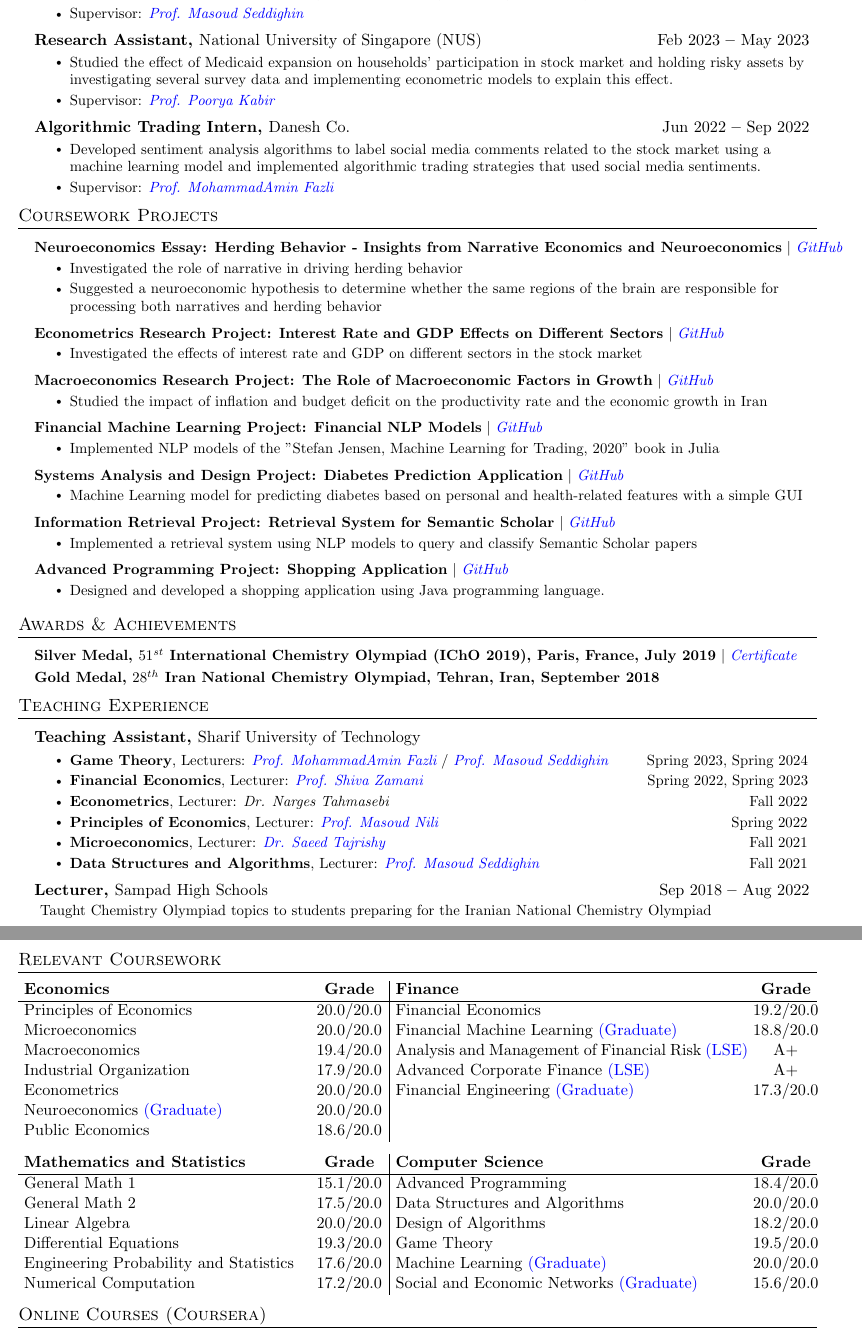
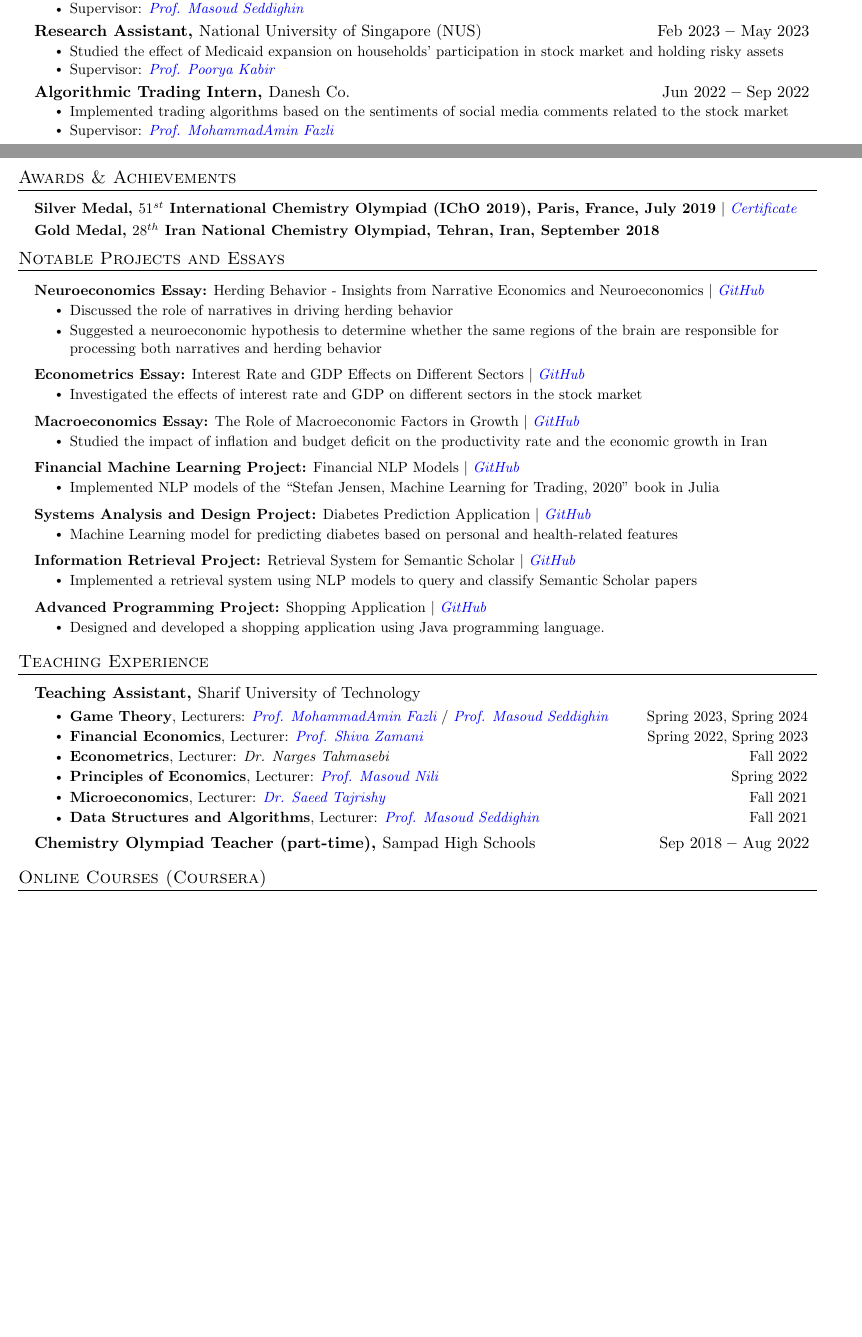
Before and after one commit to AmBadAl/Amirreza-Bagheridelouee---CV, a LaTeX document (main.tex): two parts of pages 2 and 3 of 3 before the commit and two parts of pages 1 and 2 of 2 after it, joined at a grey line, cut so that both start at the same text, the shorter picture padded with empty space. Compiled offline with pdfLaTeX.

Commit message:
Updates from Overleaf

```diff
--- a/main.tex
+++ b/main.tex
@@ -260,7 +280,7 @@
     \resumeSubheading
     {Research Assistant, \normalfont Tehran Institute for Advanced Studies (TeIAS)}{\normalfont Aug 2023 \textbf{--} Aug 2024}{}{}\vspace{-4.5mm}
     \resumeItemListStart
-        \resumeItem{Contributed to the \enquote{Metric Distortion under Public-Spirited Voting} paper by designing algorithms to derive some of the theorems and their proofs, along with participating in writing and editing of the paper.}
+        \resumeItem{Solved the lower/upper bound distortions of different voting rules under public-spirited setting}
         \resumeItem{Supervisor: \href{https://sites.google.com/view/masoudseddighin}{\textit{\textcolor{blue}{Prof. Masoud Seddighin}}}}
     \resumeItemListEnd
     % \resumeSubheading
@@ -275,70 +295,19 @@
     \resumeSubheading
       {Research Assistant, \normalfont National University of Singapore (NUS)}{\normalfont Feb 2023 \textbf{--} May 2023}{}{}\vspace{-4.5mm}
         \resumeItemListStart
-            \resumeItem{Studied the effect of Medicaid expansion on households' participation in stock market and holding risky assets by investigating several survey data and implementing econometric models to explain this effect.}
+            \resumeItem{Studied the effect of Medicaid expansion on households' participation in stock market and holding risky assets}
+            % by investigating several survey data and implementing econometric models to explain this effect.}
             \resumeItem{Supervisor: \href{https://discovery.nus.edu.sg/18110-poorya-kabir/about}{\textit{\textcolor{blue}{Prof. Poorya Kabir}}}}
         \resumeItemListEnd
     \resumeSubheading
       {Algorithmic Trading Intern, \normalfont \href{https://www.daneshsolutions.ir/en/}{Danesh Co.}}{\normalfont Jun 2022 \textbf{--} Sep 2022}
       {}{}\vspace{-4.5mm}
         \resumeItemListStart
-            \resumeItem{Developed sentiment analysis algorithms to label social media comments related to the stock market using a machine learning model and implemented algorithmic trading strategies that used social media sentiments.}
+            \resumeItem{Implemented trading algorithms based on the sentiments of social media comments related to the stock market}
             \resumeItem{Supervisor: \href{https://sharif.edu/~fazli/}{\textit{\textcolor{blue}{Prof. MohammadAmin Fazli}}}}
         \resumeItemListEnd
     \vspace{-1.5mm}
   \resumeSubHeadingListEnd
-
-
-%----------- PROJECTS -----------
-\section{Coursework Projects}
-    \vspace{3pt}
-    \resumeSubHeadingListStart
-
-      \resumeProjectHeading
-        {\textbf{Neuroeconomics Essay: Herding Behavior - Insights from Narrative Economics and Neuroeconomics} $|$ \emph{\href{https://github.com/AmBadAl/Neuroeconomics-Essay}{\color{blue}GitHub}}}{}
-          \resumeItemListStart
-            \resumeItem{Investigated the role of narrative in driving herding behavior}
-            \resumeItem{Suggested a neuroeconomic hypothesis to determine whether the same regions of the brain are responsible for processing both narratives and herding behavior}
-          \resumeItemListEnd
-
-      \resumeProjectHeading
-        {\textbf{Econometrics Research Project: Interest Rate and GDP Effects on Different Sectors} $|$ \emph{\href{https://github.com/AmBadAl/Econometrics-Project}{\color{blue}GitHub}}}{}
-          \resumeItemListStart
-            \resumeItem{Investigated the effects of interest rate and GDP on different sectors in the stock market}
-          \resumeItemListEnd
-
-      \resumeProjectHeading
-        {\textbf{Macroeconomics Research Project: The Role of Macroeconomic Factors in Growth} $|$ \emph{\href{https://github.com/AmBadAl/Macroeconomics-Project}{\color{blue}GitHub}}}{}
-          \resumeItemListStart
-            \resumeItem{Studied the impact of inflation and budget deficit on the productivity rate and the economic growth in Iran}
-          \resumeItemListEnd
-
-      \resumeProjectHeading
-        {\textbf{Financial Machine Learning Project: Financial NLP Models} $|$ \emph{\href{https://github.com/AmBadAl/Financial-NLP-Models}{\color{blue}GitHub}}}{}
-          \resumeItemListStart
-            \resumeItem{Implemented NLP models of the "Stefan Jensen, Machine Learning for Trading, 2020" book in Julia}
-          \resumeItemListEnd
-
-    \resumeProjectHeading
-        {\textbf{Systems Analysis and Design Project: Diabetes Prediction Application} $|$ \emph{\href{https://github.com/AmBadAl/Diabetes}{\color{blue}GitHub}}}{}
-          \resumeItemListStart
-            \resumeItem{Machine Learning model for predicting diabetes based on personal and health-related features with a simple GUI}
-          \resumeItemListEnd
-
-    \resumeProjectHeading
-        {\textbf{Information Retrieval Project: Retrieval System for Semantic Scholar} $|$ \emph{\href{https://github.com/sudoparsa/information-retrieval}{\color{blue}GitHub}}}{}
-          \resumeItemListStart
-            \resumeItem{Implemented a retrieval system using NLP models to query and classify Semantic Scholar papers}
-          \resumeItemListEnd
-
-    \resumeProjectHeading
-        {\textbf{Advanced Programming Project: Shopping Application} $|$ \emph{\href{https://github.com/AdvProg2020/Project_team-30}{\color{blue}GitHub}}}{}
-          \resumeItemListStart
-            \resumeItem{Designed and developed a shopping application using Java programming language.}
-          \resumeItemListEnd
-
-
-    \resumeSubHeadingListEnd
 
 %----------- AWARDS & ACHIEVEMENTS -----------
 
@@ -351,6 +320,58 @@
         \textbf{Gold Medal, $28^{th}$ Iran National Chemistry Olympiad, Tehran, Iran, September 2018} \\ \vspace{3pt}
     }}\vspace{-2mm}
   \resumeSubHeadingListEnd
+
+
+%----------- PROJECTS -----------
+\section{Notable Projects and Essays}
+    \vspace{3pt}
+    \resumeSubHeadingListStart
+
+      \resumeProjectHeading
+        {\textbf{Neuroeconomics Essay:} Herding Behavior - Insights from Narrative Economics and Neuroeconomics $|$ \emph{\href{https://github.com/AmBadAl/Neuroeconomics-Essay}{\color{blue}GitHub}}}{}
+          \resumeItemListStart
+            \resumeItem{Discussed the role of narratives in driving herding behavior}
+            \resumeItem{Suggested a neuroeconomic hypothesis to determine whether the same regions of the brain are responsible for processing both narratives and herding behavior}
+          \resumeItemListEnd
+
+      \resumeProjectHeading
+        {\textbf{Econometrics Essay:} Interest Rate and GDP Effects on Different Sectors $|$ \emph{\href{https://github.com/AmBadAl/Econometrics-Project}{\color{blue}GitHub}}}{}
+          \resumeItemListStart
+            \resumeItem{Investigated the effects of interest rate and GDP on different sectors in the stock market}
+          \resumeItemListEnd
+
+      \resumeProjectHeading
+        {\textbf{Macroeconomics Essay:} The Role of Macroeconomic Factors in Growth $|$ \emph{\href{https://github.com/AmBadAl/Macroeconomics-Project}{\color{blue}GitHub}}}{}
+          \resumeItemListStart
+            \resumeItem{Studied the impact of inflation and budget deficit on the productivity rate and the economic growth in Iran}
+          \resumeItemListEnd
+
+      \resumeProjectHeading
+        {\textbf{Financial Machine Learning Project:} Financial NLP Models $|$ \emph{\href{https://github.com/AmBadAl/Financial-NLP-Models}{\color{blue}GitHub}}}{}
+          \resumeItemListStart
+            \resumeItem{Implemented NLP models of the \enquote{Stefan Jensen, Machine Learning for Trading, 2020} book in Julia}
+          \resumeItemListEnd
+
+    \resumeProjectHeading
+        {\textbf{Systems Analysis and Design Project:} Diabetes Prediction Application $|$ \emph{\href{https://github.com/AmBadAl/Diabetes}{\color{blue}GitHub}}}{}
+          \resumeItemListStart
+            \resumeItem{Machine Learning model for predicting diabetes based on personal and health-related features}
+          \resumeItemListEnd
+
+    \resumeProjectHeading
+        {\textbf{Information Retrieval Project:} Retrieval System for Semantic Scholar $|$ \emph{\href{https://github.com/sudoparsa/information-retrieval}{\color{blue}GitHub}}}{}
+          \resumeItemListStart
+            \resumeItem{Implemented a retrieval system using NLP models to query and classify Semantic Scholar papers}
+          \resumeItemListEnd
+
+    \resumeProjectHeading
+        {\textbf{Advanced Programming Project:} Shopping Application $|$ \emph{\href{https://github.com/AdvProg2020/Project_team-30}{\color{blue}GitHub}}}{}
+          \resumeItemListStart
+            \resumeItem{Designed and developed a shopping application using Java programming language.}
+          \resumeItemListEnd
+
+
+    \resumeSubHeadingListEnd
 
 
 %----------- Teaching EXPERIENCE -----------
@@ -378,46 +399,8 @@
 
     % \vspace{15pt}
     \resumeSubheading
-      {Lecturer, \normalfont Sampad High Schools}{\normalfont \hspace{-2cm} Sep 2018 \textbf{--} Aug 2022}
-      {\normalfont \hspace{0.2mm} Taught Chemistry Olympiad topics to students preparing for the Iranian National Chemistry Olympiad}{}
+      {Chemistry Olympiad Teacher (part-time), \normalfont Sampad High Schools}{\normalfont \hspace{-2cm} Sep 2018 \textbf{--} Aug 2022}
+      % {\normalfont \hspace{0.2mm} Taught Chemistry Olympiad topics to students preparing for the Iranian National Chemistry Olympiad}{}
+      {}{} \vspace{-5mm}
   \resumeSubHeadingListEnd
 
-
-%----------- RELEVANT COURSEWORK -----------
-
-\section{Relevant Coursework}
-\begin{tabularx}{\textwidth}{@{\hspace{4pt}}m{6.8cm} >{\centering\arraybackslash}m{1.9cm}|@{\hspace{4pt}}m{8.4cm}  >{\centering\arraybackslash}m{1.8cm}}
-  \textbf{Economics}  & \textbf{Grade} & \textbf{Finance}  & \textbf{Grade} \\
-  \hline
-  Principles of Economics           & 20.0/20.0 &
-  Financial Economics               & 19.2/20.0 \\
-  Microeconomics                    & 20.0/20.0 &
-  Financial Machine Learning \textcolor{blue}{(Graduate)} & 18.8/20.0 \\
-  Macroeconomics                    & 19.4/20.0 &
-  Analysis and Management of Financial Risk \textcolor{blue}{(LSE)} & A+ \\
-  Industrial Organization           & 17.9/20.0 &
-  Advanced Corporate Finance \textcolor{blue}{(LSE)}  & A+ \\
-  Econometrics                      & 20.0/20.0 &
-  Financial Engineering \textcolor{blue}{(Graduate)}  & 17.3/20.0 \\
-  Neuroeconomics \textcolor{blue}{(Graduate)} & 20.0/20.0 \\
-  Public Economics                  & 18.6/20.0
-\end{tabularx}
-
-\vspace{2.5mm}
-
-\begin{tabularx}{\textwidth}{@{\hspace{4pt}}m{6.8cm} >{\centering\arraybackslash}m{1.9cm}|@{\hspace{4pt}}m{8.4cm}  >{\centering\arraybackslash}m{1.8cm}}
-  \textbf{Mathematics and Statistics}  & \textbf{Grade} & \textbf{Computer Science}  & \textbf{Grade} \\
-  \hline
-  General Math 1                    & 15.1/20.0 &
-  Advanced Programming              & 18.4/20.0 \\
-  General Math 2                    & 17.5/20.0 &
-  Data Structures and Algorithms    & 20.0/20.0 \\
-  Linear Algebra                    & 20.0/20.0 &
-  Design of Algorithms              & 18.2/20.0 \\
-  Differential Equations            & 19.3/20.0 &
-  Game Theory                       & 19.5/20.0 \\
-  Engineering Probability and Statistics & 17.6/20.0 &
-  Machine Learning \textcolor{blue}{(Graduate)} & 20.0/20.0 \\
-  Numerical Computation             & 17.2/20.0 &
-  Social and Economic Networks \textcolor{blue}{(Graduate)} & 15.6/20.0
-\end{tabularx}   \vspace{-3.5mm}
```
Also changed, not shown: main.tex (115 more changed lines).
